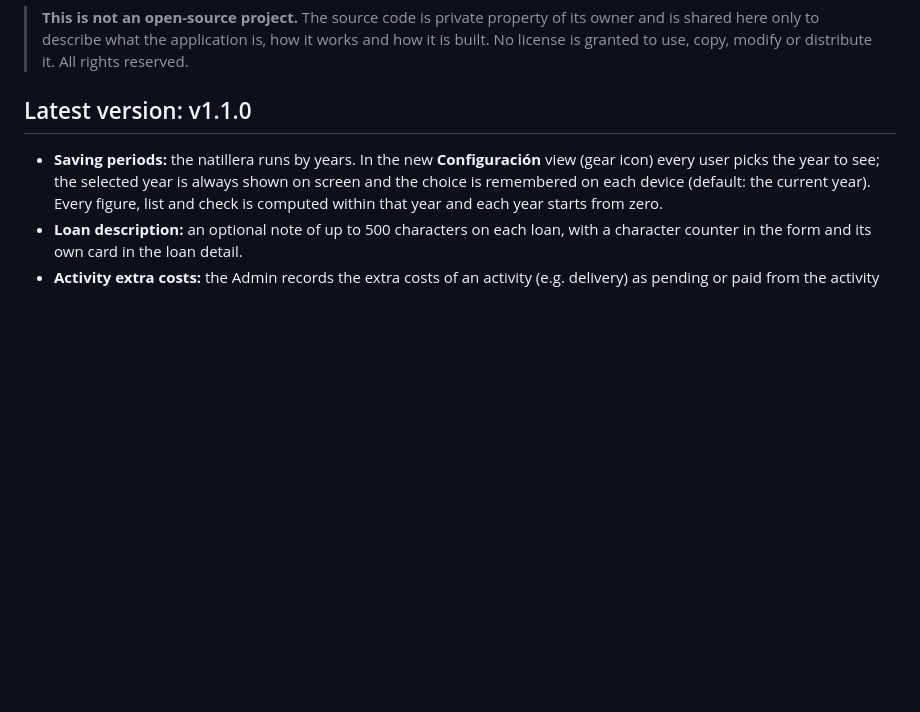
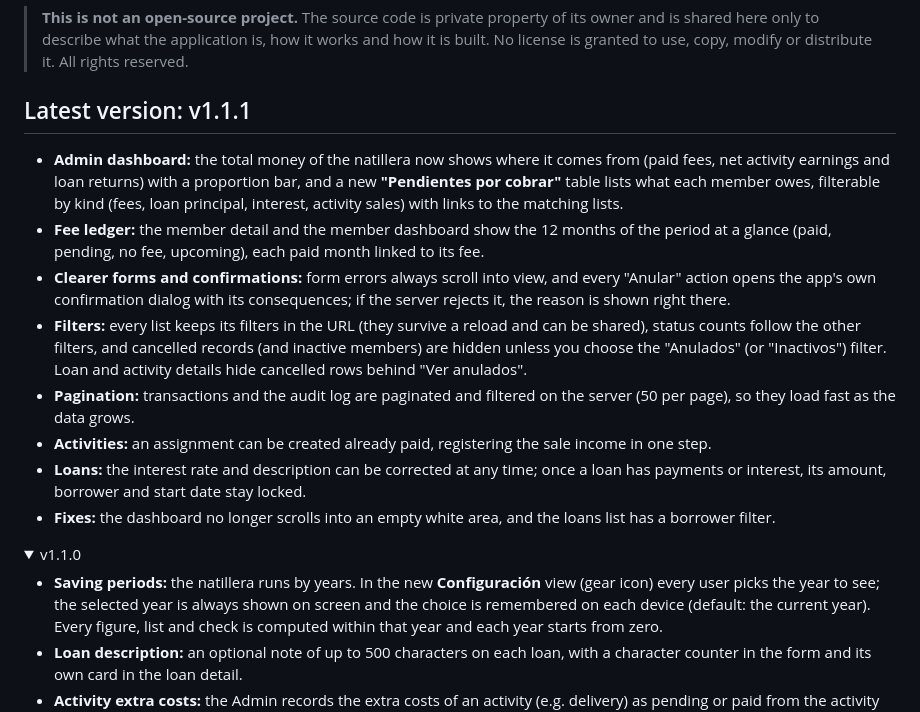
Before and after one commit to JeritoBa/Natillera, a Markdown page: README.md, the part around one of its changes. Rendered like a GitHub page; folded sections open; blank space fills up the shorter version.

Commit message:
docs(readme): add the v1.1.1 release note
Co-Authored-By: Claude Opus 5.5 <noreply@anthropic.com>

```diff
--- a/README.md
+++ b/README.md
@@ -47,7 +47,19 @@
 
 > **This is not an open-source project.** The source code is private property of its owner and is shared here only to describe what the application is, how it works and how it is built. No license is granted to use, copy, modify or distribute it. All rights reserved.
 
-## Latest version: v1.1.0
+## Latest version: v1.1.1
+
+- **Admin dashboard:** the total money of the natillera now shows where it comes from (paid fees, net activity earnings and loan returns) with a proportion bar, and a new **"Pendientes por cobrar"** table lists what each member owes, filterable by kind (fees, loan principal, interest, activity sales) with links to the matching lists.
+- **Fee ledger:** the member detail and the member dashboard show the 12 months of the period at a glance (paid, pending, no fee, upcoming), each paid month linked to its fee.
+- **Clearer forms and confirmations:** form errors always scroll into view, and every "Anular" action opens the app's own confirmation dialog with its consequences; if the server rejects it, the reason is shown right there.
+- **Filters:** every list keeps its filters in the URL (they survive a reload and can be shared), status counts follow the other filters, and cancelled records (and inactive members) are hidden unless you choose the "Anulados" (or "Inactivos") filter. Loan and activity details hide cancelled rows behind "Ver anulados".
+- **Pagination:** transactions and the audit log are paginated and filtered on the server (50 per page), so they load fast as the data grows.
+- **Activities:** an assignment can be created already paid, registering the sale income in one step.
+- **Loans:** the interest rate and description can be corrected at any time; once a loan has payments or interest, its amount, borrower and start date stay locked.
+- **Fixes:** the dashboard no longer scrolls into an empty white area, and the loans list has a borrower filter.
+
+<details>
+<summary>v1.1.0</summary>
 
 - **Saving periods:** the natillera runs by years. In the new **Configuración** view (gear icon) every user picks the year to see; the selected year is always shown on screen and the choice is remembered on each device (default: the current year). Every figure, list and check is computed within that year and each year starts from zero.
 - **Loan description:** an optional note of up to 500 characters on each loan, with a character counter in the form and its own card in the loan detail.
```
Also changed, not shown: other parts of README.md (+2 -0 lines).
